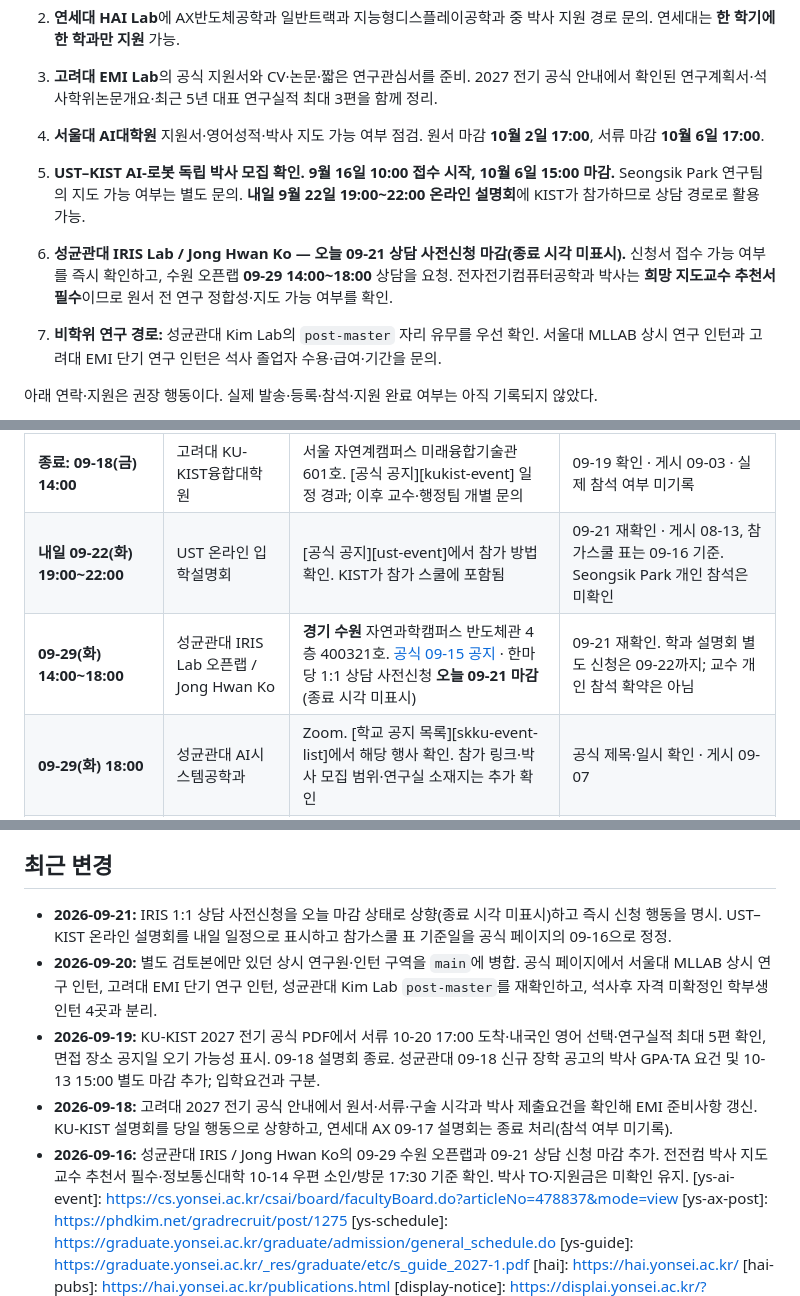
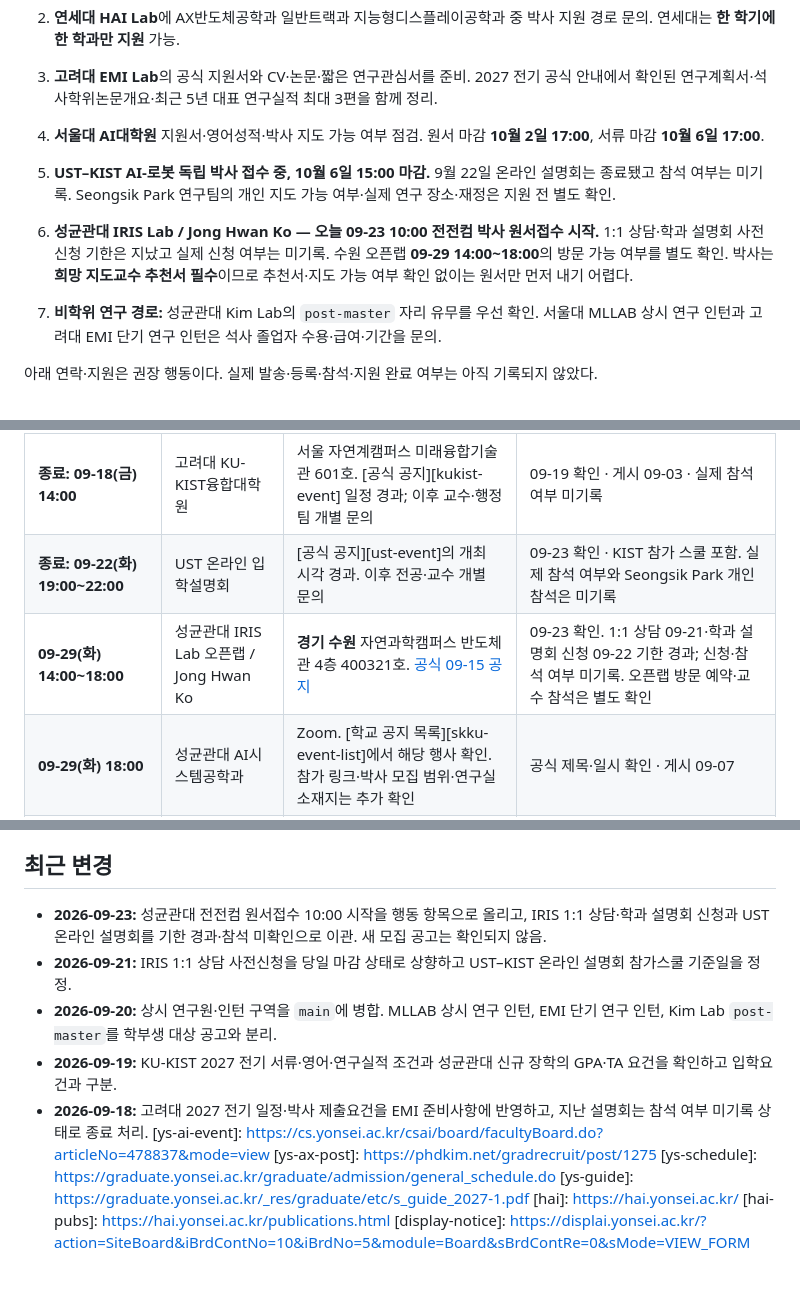
Before and after one commit to Snow0821/Snow0821.github.io, a Markdown page: admissions/README.md, 3 parts joined by grey strips. Drawn GitHub-style; blank space fills up the shorter version.

Commit message:
Update admissions status for Sep 23

```diff
--- a/admissions/README.md
+++ b/admissions/README.md
@@ -15,9 +15,9 @@
 2. **연세대 HAI Lab**에 AX반도체공학과 일반트랙과 지능형디스플레이공학과 중 박사 지원 경로 문의. 연세대는 **한 학기에 한 학과만 지원** 가능.
 3. **고려대 EMI Lab**의 공식 지원서와 CV·논문·짧은 연구관심서를 준비. 2027 전기 공식 안내에서 확인된 연구계획서·석사학위논문개요·최근 5년 대표 연구실적 최대 3편을 함께 정리.
 4. **서울대 AI대학원** 지원서·영어성적·박사 지도 가능 여부 점검. 원서 마감 **10월 2일 17:00**, 서류 마감 **10월 6일 17:00**.
-5. **UST–KIST AI-로봇 독립 박사 모집 확인. 9월 16일 10:00 접수 시작, 10월 6일 15:00 마감.** Seongsik Park 연구팀의 지도 가능 여부는 별도 문의. **내일 9월 22일 19:00~22:00 온라인 설명회**에 KIST가 참가하므로 상담 경로로 활용 가능.
+5. **UST–KIST AI-로봇 독립 박사 접수 중, 10월 6일 15:00 마감.** 9월 22일 온라인 설명회는 종료됐고 참석 여부는 미기록. Seongsik Park 연구팀의 개인 지도 가능 여부·실제 연구 장소·재정은 지원 전 별도 확인.
 
-6. **성균관대 IRIS Lab / Jong Hwan Ko — 오늘 09-21 상담 사전신청 마감(종료 시각 미표시).** 신청서 접수 가능 여부를 즉시 확인하고, 수원 오픈랩 **09-29 14:00~18:00** 상담을 요청. 전자전기컴퓨터공학과 박사는 **희망 지도교수 추천서 필수**이므로 원서 전 연구 정합성·지도 가능 여부를 확인.
+6. **성균관대 IRIS Lab / Jong Hwan Ko — 오늘 09-23 10:00 전전컴 박사 원서접수 시작.** 1:1 상담·학과 설명회 사전신청 기한은 지났고 실제 신청 여부는 미기록. 수원 오픈랩 **09-29 14:00~18:00**의 방문 가능 여부를 별도 확인. 박사는 **희망 지도교수 추천서 필수**이므로 추천서·지도 가능 여부 확인 없이는 원서만 먼저 내기 어렵다.
 7. **비학위 연구 경로:** 성균관대 Kim Lab의 `post-master` 자리 유무를 우선 확인. 서울대 MLLAB 상시 연구 인턴과 고려대 EMI 단기 연구 인턴은 석사 졸업자 수용·급여·기간을 문의.
 
 아래 연락·지원은 권장 행동이다. 실제 발송·등록·참석·지원 완료 여부는 아직 기록되지 않았다.
@@ -31,8 +31,8 @@
 | **종료: 09-15(화) 15:00** | 연세대 인공지능학과 | 온라인 설명회. 이후 학과·교수 개별 문의로 전환 | 09-16 원문 재확인 · 공지 일정 경과 · 실제 참석 여부 미기록 |
 | **종료: 09-17(목) 12:00** | 연세대 AX반도체공학과 | 제2공학관 B040 및 온라인. 이후 학과·정재용 교수 개별 문의로 전환 | 09-18 공지 일정 경과 · 실제 참석 여부 미기록 |
 | **종료: 09-18(금) 14:00** | 고려대 KU-KIST융합대학원 | 서울 자연계캠퍼스 미래융합기술관 601호. [공식 공지][kukist-event] 일정 경과; 이후 교수·행정팀 개별 문의 | 09-19 확인 · 게시 09-03 · 실제 참석 여부 미기록 |
-| **내일 09-22(화) 19:00~22:00** | UST 온라인 입학설명회 | [공식 공지][ust-event]에서 참가 방법 확인. KIST가 참가 스쿨에 포함됨 | 09-21 재확인 · 게시 08-13, 참가스쿨 표는 09-16 기준. Seongsik Park 개인 참석은 미확인 |
-| **09-29(화) 14:00~18:00** | 성균관대 IRIS Lab 오픈랩 / Jong Hwan Ko | **경기 수원** 자연과학캠퍼스 반도체관 4층 400321호. [공식 09-15 공지][skku-openlab] · 한마당 1:1 상담 사전신청 **오늘 09-21 마감**(종료 시각 미표시) | 09-21 재확인. 학과 설명회 별도 신청은 09-22까지; 교수 개인 참석 확약은 아님 |
+| **종료: 09-22(화) 19:00~22:00** | UST 온라인 입학설명회 | [공식 공지][ust-event]의 개최 시각 경과. 이후 전공·교수 개별 문의 | 09-23 확인 · KIST 참가 스쿨 포함. 실제 참석 여부와 Seongsik Park 개인 참석은 미기록 |
+| **09-29(화) 14:00~18:00** | 성균관대 IRIS Lab 오픈랩 / Jong Hwan Ko | **경기 수원** 자연과학캠퍼스 반도체관 4층 400321호. [공식 09-15 공지][skku-openlab] | 09-23 확인. 1:1 상담 09-21·학과 설명회 신청 09-22 기한 경과; 신청·참석 여부 미기록. 오픈랩 방문 예약·교수 참석은 별도 확인 |
 | **09-29(화) 18:00** | 성균관대 AI시스템공학과 | Zoom. [학교 공지 목록][skku-event-list]에서 해당 행사 확인. 참가 링크·박사 모집 범위·연구실 소재지는 추가 확인 | 공식 제목·일시 확인 · 게시 09-07 |
 | **종료: 09-12(토) 14:00~17:00** | UST 서울 입학설명회 | 스페이스쉐어 삼성역센터. [공식 공지][ust-event]가 개최 완료로 표시 | 종료 확인 · 참석 여부 미기록 |
 
@@ -271,11 +271,11 @@ UST 일정 페이지 상단의 이전 학기 표제 대신 [2027 전기 1차 공
 
 ## 최근 변경
 
-- **2026-09-21:** IRIS 1:1 상담 사전신청을 오늘 마감 상태로 상향(종료 시각 미표시)하고 즉시 신청 행동을 명시. UST–KIST 온라인 설명회를 내일 일정으로 표시하고 참가스쿨 표 기준일을 공식 페이지의 09-16으로 정정.
-- **2026-09-20:** 별도 검토본에만 있던 상시 연구원·인턴 구역을 `main`에 병합. 공식 페이지에서 서울대 MLLAB 상시 연구 인턴, 고려대 EMI 단기 연구 인턴, 성균관대 Kim Lab `post-master`를 재확인하고, 석사후 자격 미확정인 학부생 인턴 4곳과 분리.
-- **2026-09-19:** KU-KIST 2027 전기 공식 PDF에서 서류 10-20 17:00 도착·내국인 영어 선택·연구실적 최대 5편 확인, 면접 장소 공지일 오기 가능성 표시. 09-18 설명회 종료. 성균관대 09-18 신규 장학 공고의 박사 GPA·TA 요건 및 10-13 15:00 별도 마감 추가; 입학요건과 구분.
-- **2026-09-18:** 고려대 2027 전기 공식 안내에서 원서·서류·구술 시각과 박사 제출요건을 확인해 EMI 준비사항 갱신. KU-KIST 설명회를 당일 행동으로 상향하고, 연세대 AX 09-17 설명회는 종료 처리(참석 여부 미기록).
-- **2026-09-16:** 성균관대 IRIS / Jong Hwan Ko의 09-29 수원 오픈랩과 09-21 상담 신청 마감 추가. 전전컴 박사 지도교수 추천서 필수·정보통신대학 10-14 우편 소인/방문 17:30 기준 확인. 박사 TO·지원금은 미확인 유지.
+- **2026-09-23:** 성균관대 전전컴 원서접수 10:00 시작을 행동 항목으로 올리고, IRIS 1:1 상담·학과 설명회 신청과 UST 온라인 설명회를 기한 경과·참석 미확인으로 이관. 새 모집 공고는 확인되지 않음.
+- **2026-09-21:** IRIS 1:1 상담 사전신청을 당일 마감 상태로 상향하고 UST–KIST 온라인 설명회 참가스쿨 기준일을 정정.
+- **2026-09-20:** 상시 연구원·인턴 구역을 `main`에 병합. MLLAB 상시 연구 인턴, EMI 단기 연구 인턴, Kim Lab `post-master`를 학부생 대상 공고와 분리.
+- **2026-09-19:** KU-KIST 2027 전기 서류·영어·연구실적 조건과 성균관대 신규 장학의 GPA·TA 요건을 확인하고 입학요건과 구분.
+- **2026-09-18:** 고려대 2027 전기 일정·박사 제출요건을 EMI 준비사항에 반영하고, 지난 설명회는 참석 여부 미기록 상태로 종료 처리.
 [ys-ai-event]: https://cs.yonsei.ac.kr/csai/board/facultyBoard.do?articleNo=478837&mode=view
 [ys-ax-post]: https://phdkim.net/gradrecruit/post/1275
 [ys-schedule]: https://graduate.yonsei.ac.kr/graduate/admission/general_schedule.do
```
Also changed, not shown: other parts of admissions/README.md (+5 -5 lines).
